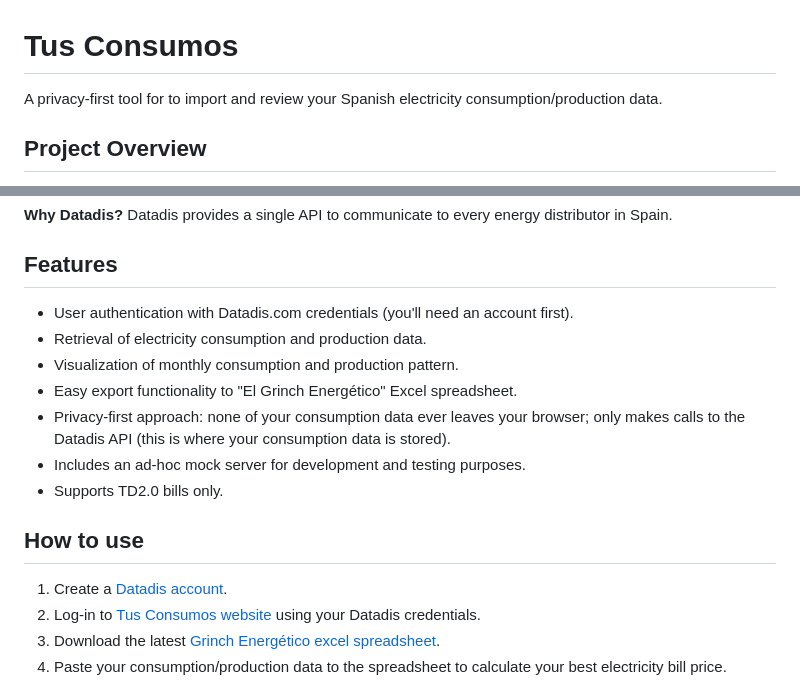
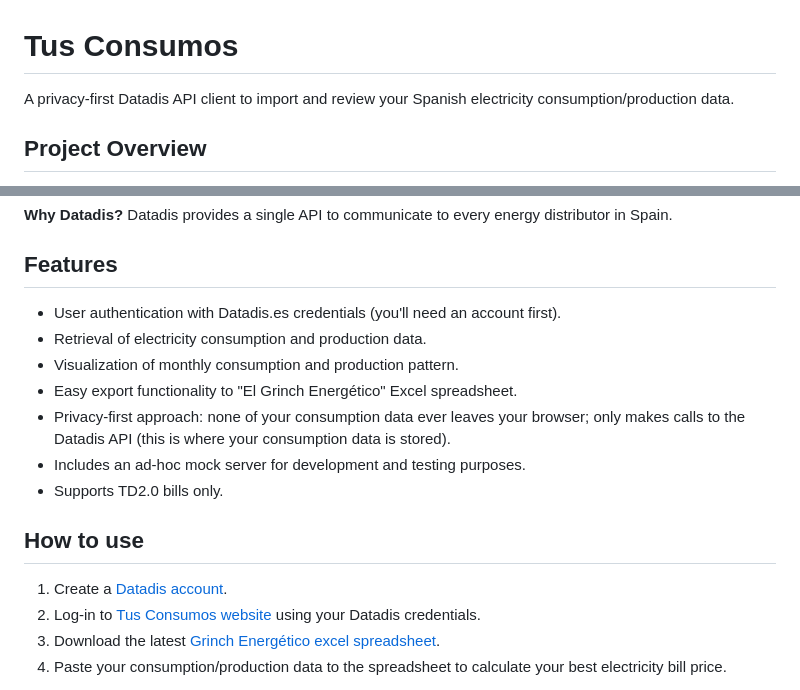
Before and after one commit to marcmp/tus-consumos, a Markdown page: README.md, 2 parts joined by grey strips. Drawn GitHub-style.

Commit message:
Fixed Datadis domain in README.md

```diff
--- a/README.md
+++ b/README.md
@@ -1,6 +1,6 @@
 # Tus Consumos
 
-A privacy-first tool for to import and review your Spanish electricity consumption/production data.
+A privacy-first Datadis API client to import and review your Spanish electricity consumption/production data.
 
 ## Project Overview
 
@@ -14,7 +14,7 @@ Privacy is and should be a first-class citizen in this project. The tool only ma
 
 ## Features
 
-- User authentication with Datadis.com credentials (you'll need an account first).
+- User authentication with Datadis.es credentials (you'll need an account first).
 - Retrieval of electricity consumption and production data.
 - Visualization of monthly consumption and production pattern.
 - Easy export functionality to "El Grinch Energético" Excel spreadsheet.
```
Also changed, not shown: other parts of README.md (+1 -1 lines).
